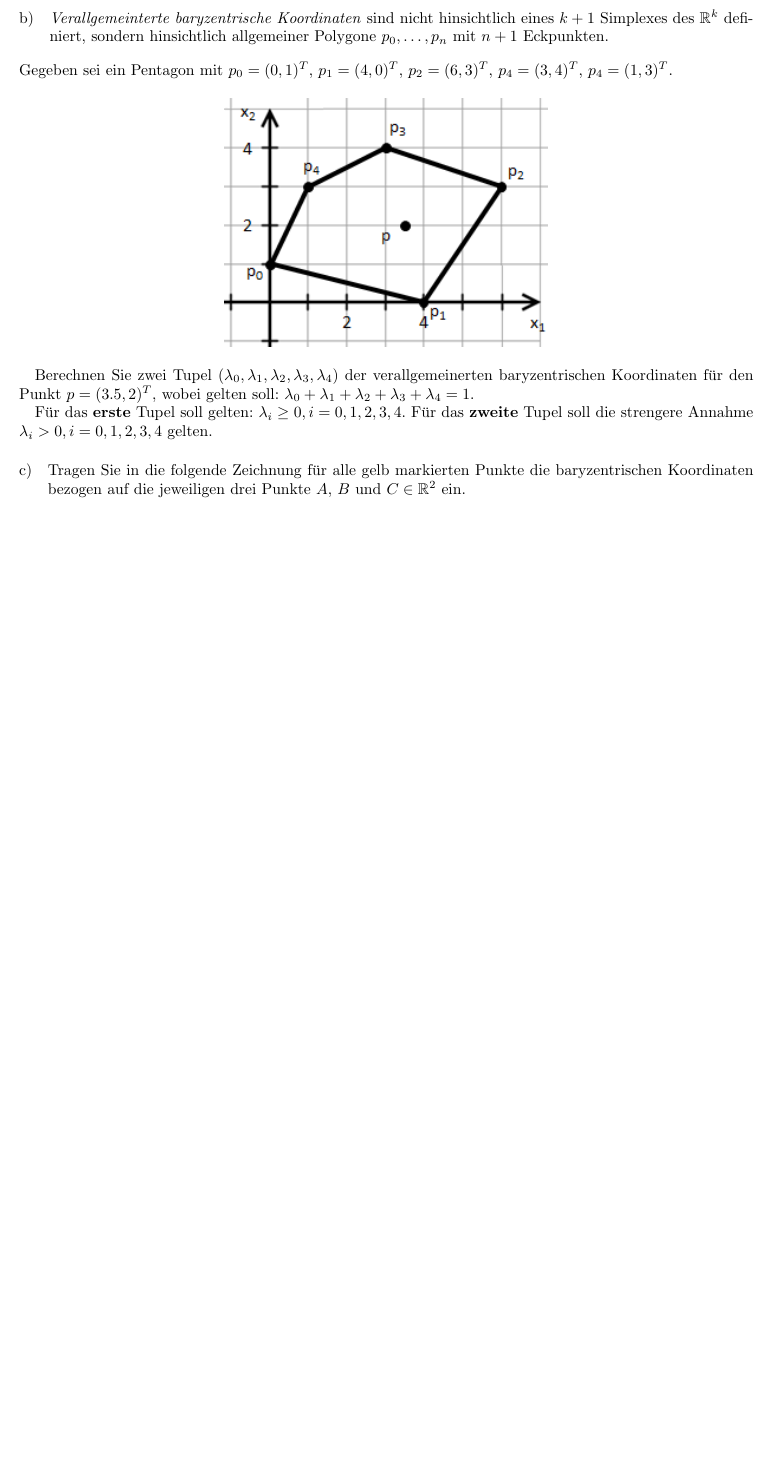
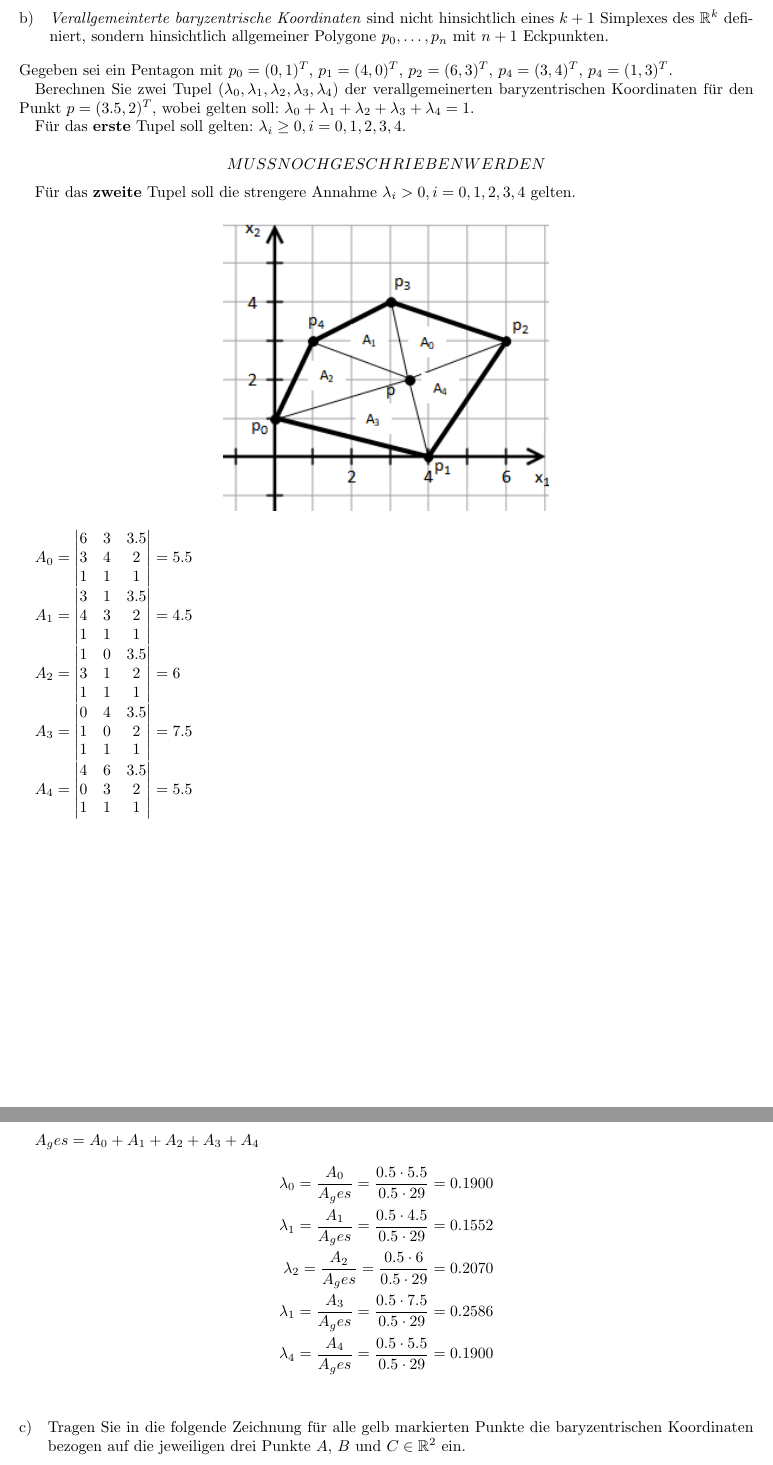
Before and after one commit to markushoehn/GDV1_WS17, a LaTeX document (Ex2/abgabe.tex): part of page 3 of 5 before the commit and two parts of pages 3 and 4 of 6 after it, the two joined at a grey line, cut so that both start at the same text, the shorter picture padded with empty space. Compiled offline with pdfLaTeX.

Commit message:
2b1 Text und 3a fehlt

```diff
--- a/Ex2/abgabe.tex
+++ b/Ex2/abgabe.tex
@@ -212,15 +212,60 @@ $$ p_{BAR} = \left( \frac{4}{37}, \frac{10}{37}, \frac{6}{37}, \frac{17}{37} \ri
 \subsection{\emph{Verallgemeinterte baryzentrische Koordinaten} sind nicht hinsichtlich eines $k+1$ Simplexes des $\mathbb{R}^k$ definiert, sondern hinsichtlich allgemeiner Polygone $p_0, \dots, p_n$ mit $n+1$ Eckpunkten.}
 
 Gegeben sei ein Pentagon mit $p_0 = (0, 1)^T$, $p_1 = (4, 0)^T$, $p_2 = (6, 3)^T$, $p_4 = (3, 4)^T$, $p_4 = (1, 3)^T$.
+
+Berechnen Sie zwei Tupel $(\lambda_0, \lambda_1, \lambda_2, \lambda_3, \lambda_4)$ der verallgemeinerten baryzentrischen Koordinaten für den Punkt $p = (3.5, 2)^T$, wobei gelten soll: $\lambda_0 + \lambda_1 + \lambda_2 + \lambda_3 + \lambda_4 = 1$.
+
+Für das \textbf{erste} Tupel soll gelten: $\lambda_i \geq 0, i = 0,1,2,3,4$.
+
+
+$$ MUSS NOCH GESCHRIEBEN WERDEN $$
+
+
+Für das \textbf{zweite} Tupel soll die strengere Annahme $\lambda_i > 0, i = 0,1,2,3,4$ gelten.
+
 \begin{figure}[!htbp]
 	\centering
 	\includegraphics[]{simplex}
 \end{figure}
 
-Berechnen Sie zwei Tupel $(\lambda_0, \lambda_1, \lambda_2, \lambda_3, \lambda_4)$ der verallgemeinerten baryzentrischen Koordinaten für den Punkt $p = (3.5, 2)^T$, wobei gelten soll: $\lambda_0 + \lambda_1 + \lambda_2 + \lambda_3 + \lambda_4 = 1$.
+$A_0 = \begin{vmatrix}
+			6 & 3 &  3.5 \\
+			3 & 4 &  2   \\
+			1 & 1 &  1   \\
+		\end{vmatrix} = 5.5 $
 
-Für das \textbf{erste} Tupel soll gelten: $\lambda_i \geq 0, i = 0,1,2,3,4$.
-Für das \textbf{zweite} Tupel soll die strengere Annahme $\lambda_i > 0, i = 0,1,2,3,4$ gelten.
+$A_1 = \begin{vmatrix}
+			3 & 1 &  3.5 \\
+			4 & 3 &  2   \\
+			1 & 1 &  1   \\
+		\end{vmatrix} = 4.5 $
+
+$A_2 = \begin{vmatrix}
+			1 & 0 &  3.5 \\
+			3 & 1 &  2   \\
+			1 & 1 &  1   \\
+		\end{vmatrix} = 6 $
+
+$A_3 = \begin{vmatrix}
+			0 & 4 &  3.5 \\
+			1 & 0 &  2   \\
+			1 & 1 &  1   \\
+		\end{vmatrix} = 7.5 $
+
+$A_4 = \begin{vmatrix}
+			4 & 6 &  3.5 \\
+			0 & 3 &  2   \\
+			1 & 1 &  1   \\
+		\end{vmatrix} = 5.5 $
+
+$A_ges = A_0 + A_1 + A_2 + A_3 + A_4$
+\begin{align*}
+\lambda_0 = \frac{A_0}{A_ges} = \frac{0.5 \cdot 5.5}{0.5 \cdot 29} & = 0.1900 \\
+\lambda_1 = \frac{A_1}{A_ges} =\frac{0.5 \cdot 4.5}{0.5 \cdot 29} & = 0.1552 \\
+\lambda_2 = \frac{A_2}{A_ges} =\frac{0.5 \cdot 6}{0.5 \cdot 29}   & = 0.2070 \\
+\lambda_1 = \frac{A_3}{A_ges} =\frac{0.5 \cdot 7.5}{0.5 \cdot 29} & = 0.2586 \\
+\lambda_4 = \frac{A_4}{A_ges} =\frac{0.5 \cdot 5.5}{0.5 \cdot 29} & = 0.1900 \\
+\end{align*}
 
 
 \subsection{Tragen Sie in die folgende Zeichnung für alle gelb markierten Punkte die baryzentrischen Koordinaten bezogen auf die jeweiligen drei Punkte $A$, $B$ und $C \in \mathbb{R}^2$ ein.}
```
Also changed, not shown: Ex2/abgabe.pdf, Ex2/kd_blur.png, Ex2/simplex.png, Ex2/abgabe.tex (12 more changed lines), 2 other files.
